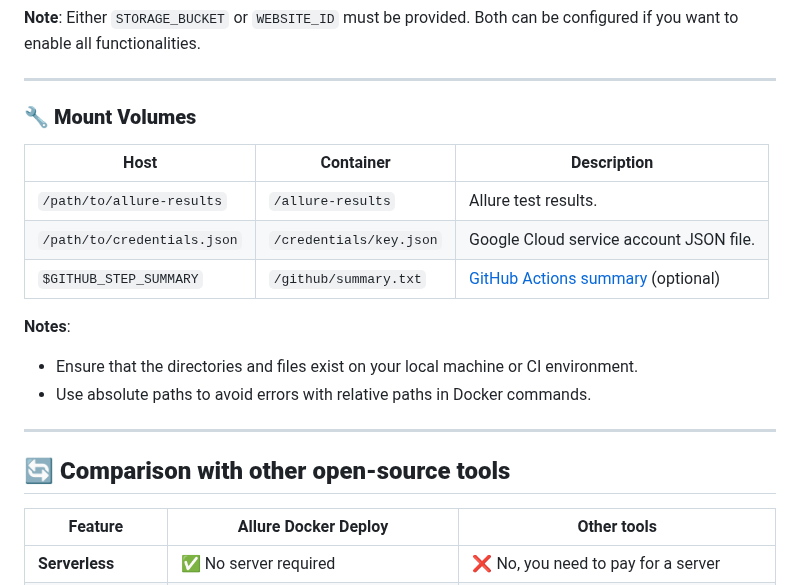
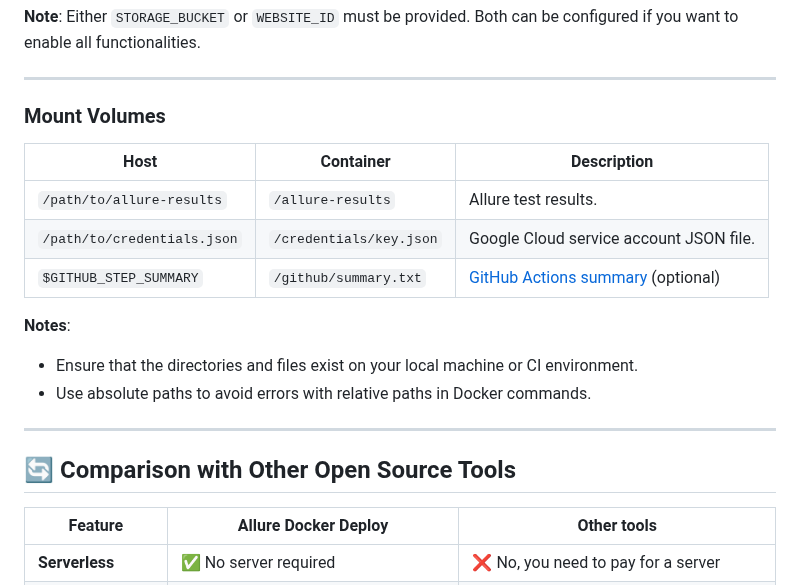
Before and after one commit to cybersokari/allure-report-deployer, a Markdown page: README.md, the part around one of its changes. Rendered like a GitHub page.

```diff
--- a/README.md
+++ b/README.md
@@ -232,7 +234,7 @@ Store Allure report history and result files in Google Cloud Storage.
 
 ---
 
-### 🔧 **Mount Volumes**
+<h3 id="mount-volumes">Mount Volumes</h3>
 
 | Host                        | Container               | Description                                                                                                                          |
 |-----------------------------|-------------------------|--------------------------------------------------------------------------------------------------------------------------------------|
@@ -247,7 +249,7 @@ Store Allure report history and result files in Google Cloud Storage.
 ---
 
 
-## 🔄 **Comparison with other open-source tools**
+<h2 id="comparison-with-other-open-source-tools">🔄 Comparison with Other Open Source Tools</h2>
 
 | Feature                  | Allure Docker Deploy                                                          | Other tools                                                                            |
 |--------------------------|-------------------------------------------------------------------------------|----------------------------------------------------------------------------------------|
```
Also changed, not shown: other parts of README.md (+24 -22 lines).
